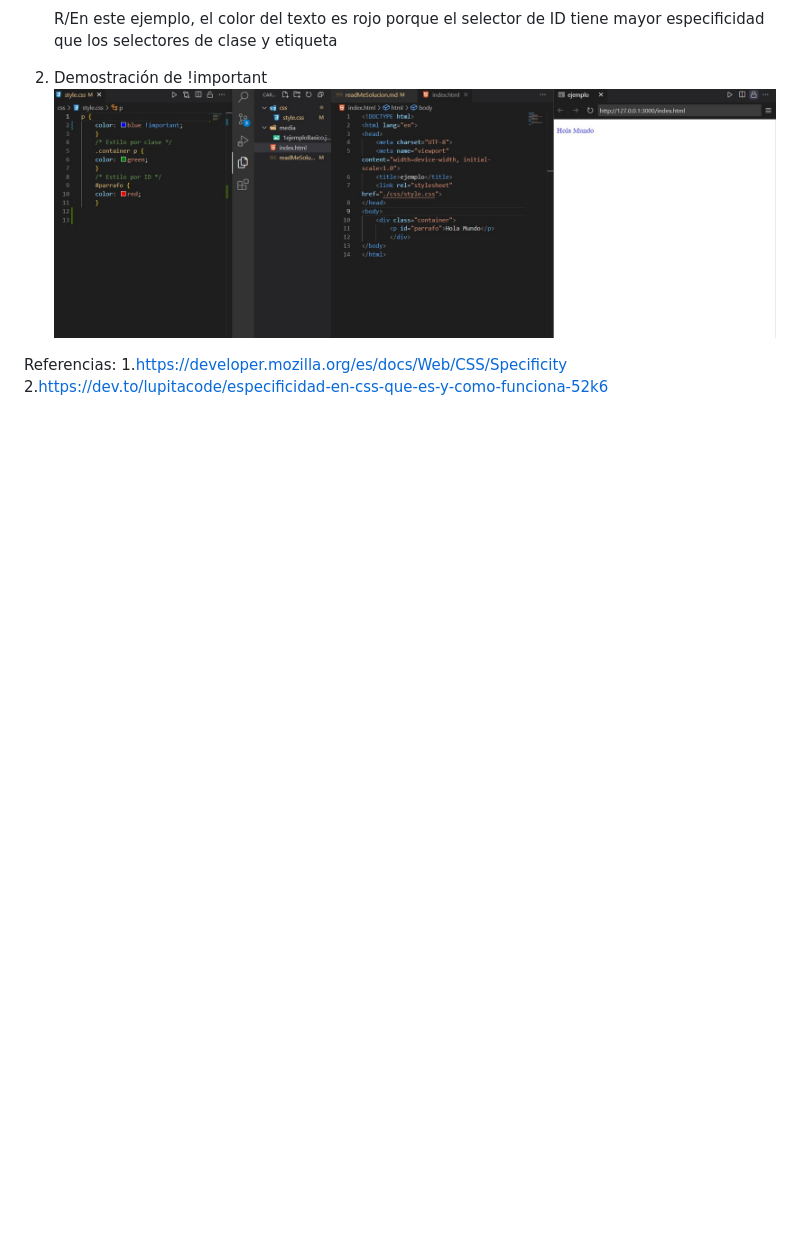
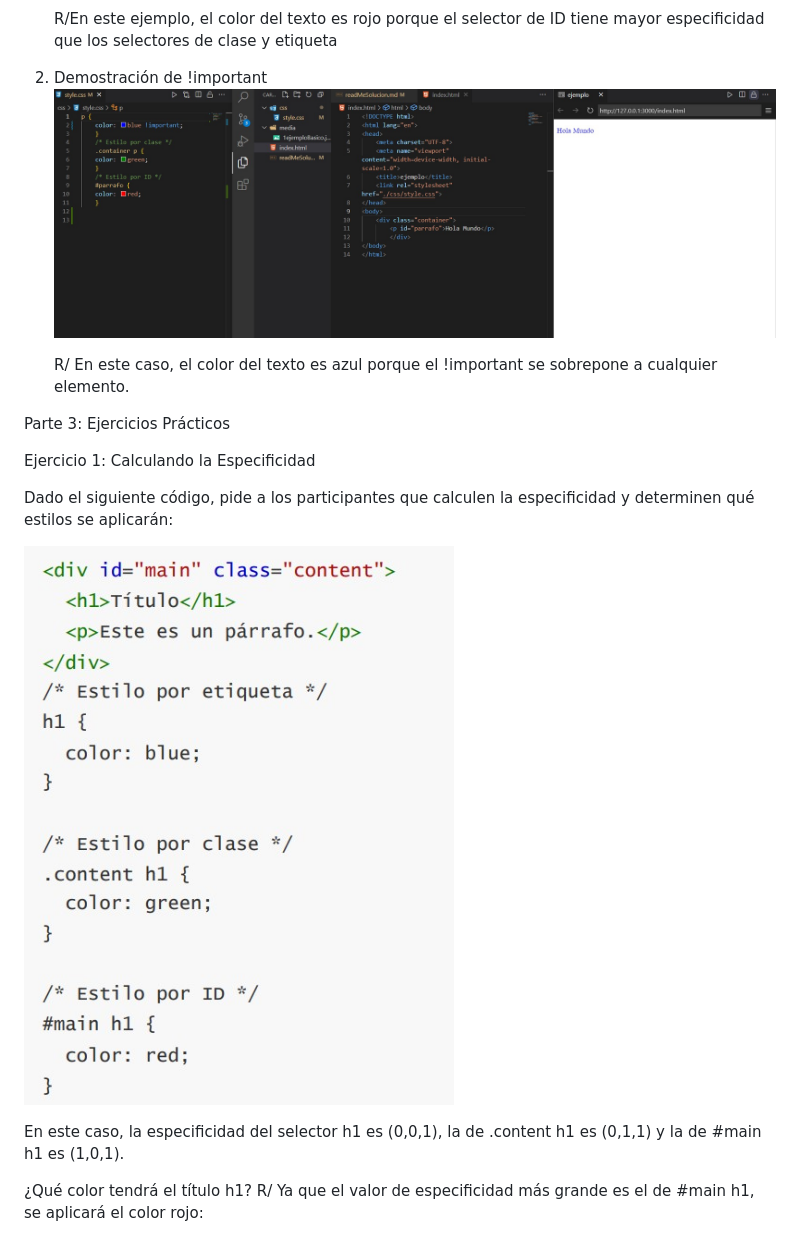
Before and after one commit to juandacf/tallerEspecificidad, a Markdown page: readMe.md, the part around one of its changes. Drawn GitHub-style; pictures changed too: media/ejercicio1CalculandoEspecificidad.jpg (added); blank space fills up the shorter version.

```diff
--- a/readMe.md
+++ b/readMe.md
@@ -18,4 +18,18 @@ Parte 2: Ejemplos Prácticos
 2. Demostración de !important
    ![alt text](https://github.com/juandacf/tallerEspecificidad/blob/main/media/demostracionImportant.jpg)
 
-Referencias: 1.https://developer.mozilla.org/es/docs/Web/CSS/Specificity 2.https://dev.to/lupitacode/especificidad-en-css-que-es-y-como-funciona-52k6
+   R/ En este caso, el color del texto es azul porque el !important se sobrepone a cualquier elemento.
+
+Parte 3: Ejercicios Prácticos
+
+Ejercicio 1: Calculando la Especificidad
+
+Dado el siguiente código, pide a los participantes que calculen la especificidad y determinen qué estilos se aplicarán:
+
+![alt text](https://github.com/juandacf/tallerEspecificidad/blob/main/media/ejercicio1CalculandoEspecificidad.jpg)
+
+En este caso, la especificidad del selector h1 es (0,0,1), la de .content h1 es (0,1,1) y la de #main h1 es (1,0,1).
+
+¿Qué color tendrá el título h1?
+R/ Ya que el valor de especificidad más grande es el de #main h1, se aplicará el color rojo:
+
```
Also changed, not shown: other parts of readMe.md (+31 -0 lines), media/ceResuelto.jpg (added), media/ejercicio2Conflictos.jpg (added), media/ejercicio2Resuelto.jpg (added), media/ejercicioFinal.jpg (added), 2 other files.
